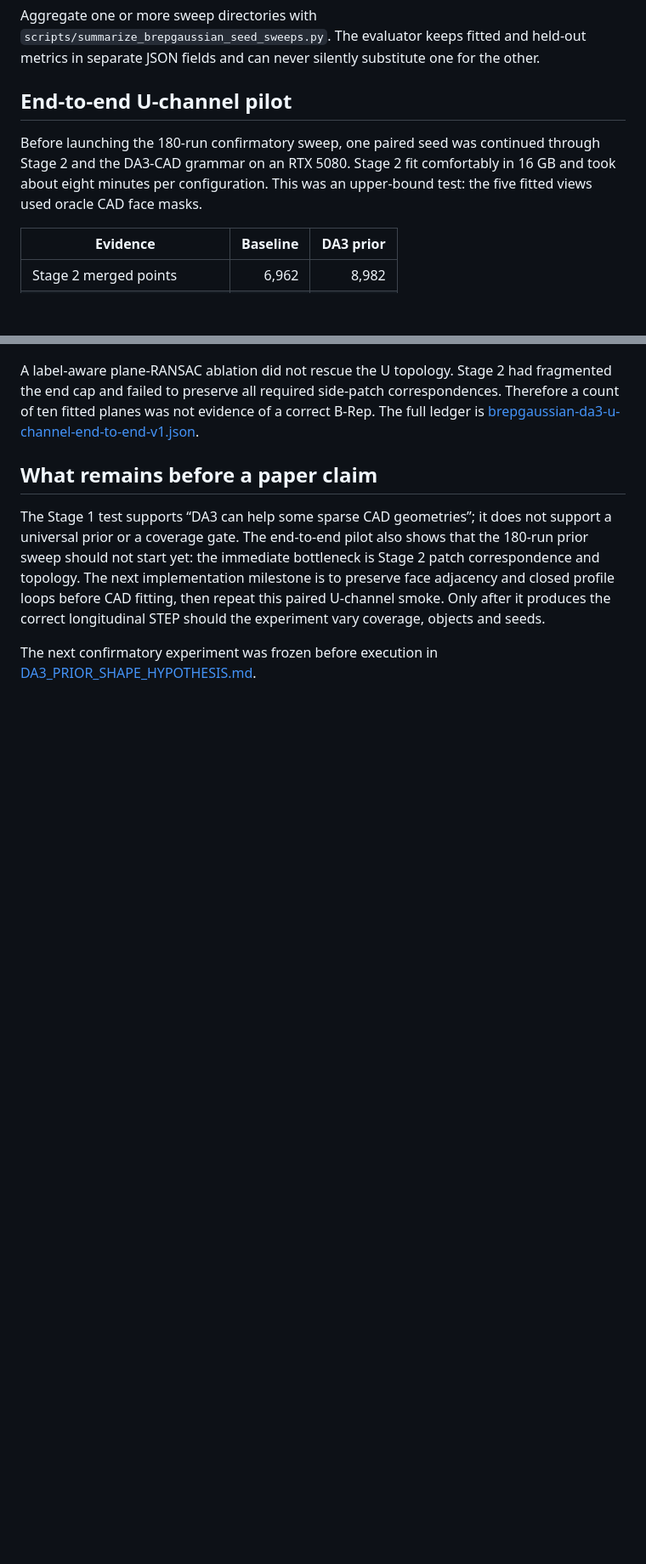
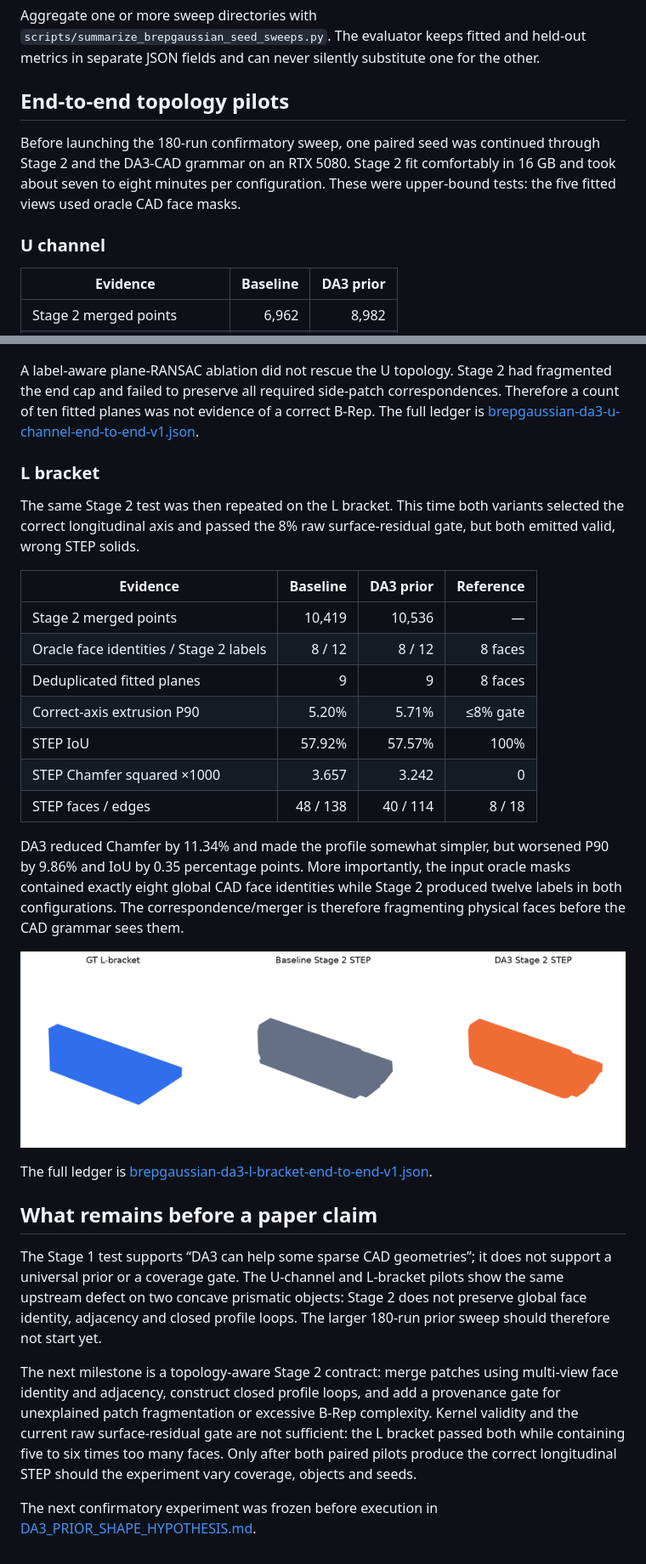
Before and after one commit to dancher00/agentic-cad, a Markdown page: docs/BREPGAUSSIAN_DA3.md, 2 parts joined by grey strips. Shown: that part at 85% size. Rendered like a GitHub page; pictures changed too: docs/assets/research/l-bracket-brepgaussian-stage2-audit.png (added); blank space fills up the shorter version.

Commit message:
docs: confirm Stage 2 topology failure on L bracket

```diff
--- a/docs/BREPGAUSSIAN_DA3.md
+++ b/docs/BREPGAUSSIAN_DA3.md
@@ -175,12 +175,14 @@ Aggregate one or more sweep directories with
 held-out metrics in separate JSON fields and can never silently substitute one
 for the other.
 
-## End-to-end U-channel pilot
+## End-to-end topology pilots
 
 Before launching the 180-run confirmatory sweep, one paired seed was continued
 through Stage 2 and the DA3-CAD grammar on an RTX 5080. Stage 2 fit comfortably
-in 16 GB and took about eight minutes per configuration. This was an upper-bound
-test: the five fitted views used oracle CAD face masks.
+in 16 GB and took about seven to eight minutes per configuration. These were
+upper-bound tests: the five fitted views used oracle CAD face masks.
+
+### U channel
 
 | Evidence | Baseline | DA3 prior |
 |---|---:|---:|
@@ -204,15 +206,48 @@ correspondences. Therefore a count of ten fitted planes was not evidence of a
 correct B-Rep. The full ledger is
 [brepgaussian-da3-u-channel-end-to-end-v1.json](results/brepgaussian-da3-u-channel-end-to-end-v1.json).
 
+### L bracket
+
+The same Stage 2 test was then repeated on the L bracket. This time both variants
+selected the correct longitudinal axis and passed the 8% raw surface-residual
+gate, but both emitted valid, wrong STEP solids.
+
+| Evidence | Baseline | DA3 prior | Reference |
+|---|---:|---:|---:|
+| Stage 2 merged points | 10,419 | 10,536 | — |
+| Oracle face identities / Stage 2 labels | 8 / 12 | 8 / 12 | 8 faces |
+| Deduplicated fitted planes | 9 | 9 | 8 faces |
+| Correct-axis extrusion P90 | 5.20% | 5.71% | ≤8% gate |
+| STEP IoU | 57.92% | 57.57% | 100% |
+| STEP Chamfer squared ×1000 | 3.657 | 3.242 | 0 |
+| STEP faces / edges | 48 / 138 | 40 / 114 | 8 / 18 |
+
+DA3 reduced Chamfer by 11.34% and made the profile somewhat simpler, but worsened
+P90 by 9.86% and IoU by 0.35 percentage points. More importantly, the input
+oracle masks contained exactly eight global CAD face identities while Stage 2
+produced twelve labels in both configurations. The correspondence/merger is
+therefore fragmenting physical faces before the CAD grammar sees them.
+
+![L-bracket reference beside the two valid-but-wrong Stage 2 STEP results](assets/research/l-bracket-brepgaussian-stage2-audit.png)
+
+The full ledger is
+[brepgaussian-da3-l-bracket-end-to-end-v1.json](results/brepgaussian-da3-l-bracket-end-to-end-v1.json).
+
 ## What remains before a paper claim
 
 The Stage 1 test supports “DA3 can help some sparse CAD geometries”; it does not
-support a universal prior or a coverage gate. The end-to-end pilot also shows
-that the 180-run prior sweep should not start yet: the immediate bottleneck is
-Stage 2 patch correspondence and topology. The next implementation milestone is
-to preserve face adjacency and closed profile loops before CAD fitting, then
-repeat this paired U-channel smoke. Only after it produces the correct
-longitudinal STEP should the experiment vary coverage, objects and seeds.
+support a universal prior or a coverage gate. The U-channel and L-bracket pilots
+show the same upstream defect on two concave prismatic objects: Stage 2 does not
+preserve global face identity, adjacency and closed profile loops. The larger
+180-run prior sweep should therefore not start yet.
+
+The next milestone is a topology-aware Stage 2 contract: merge patches using
+multi-view face identity and adjacency, construct closed profile loops, and add
+a provenance gate for unexplained patch fragmentation or excessive B-Rep
+complexity. Kernel validity and the current raw surface-residual gate are not
+sufficient: the L bracket passed both while containing five to six times too
+many faces. Only after both paired pilots produce the correct longitudinal STEP
+should the experiment vary coverage, objects and seeds.
 
 The next confirmatory experiment was frozen before execution in
 [DA3_PRIOR_SHAPE_HYPOTHESIS.md](experiments/DA3_PRIOR_SHAPE_HYPOTHESIS.md).
```
Also changed, not shown: 1 other file.
